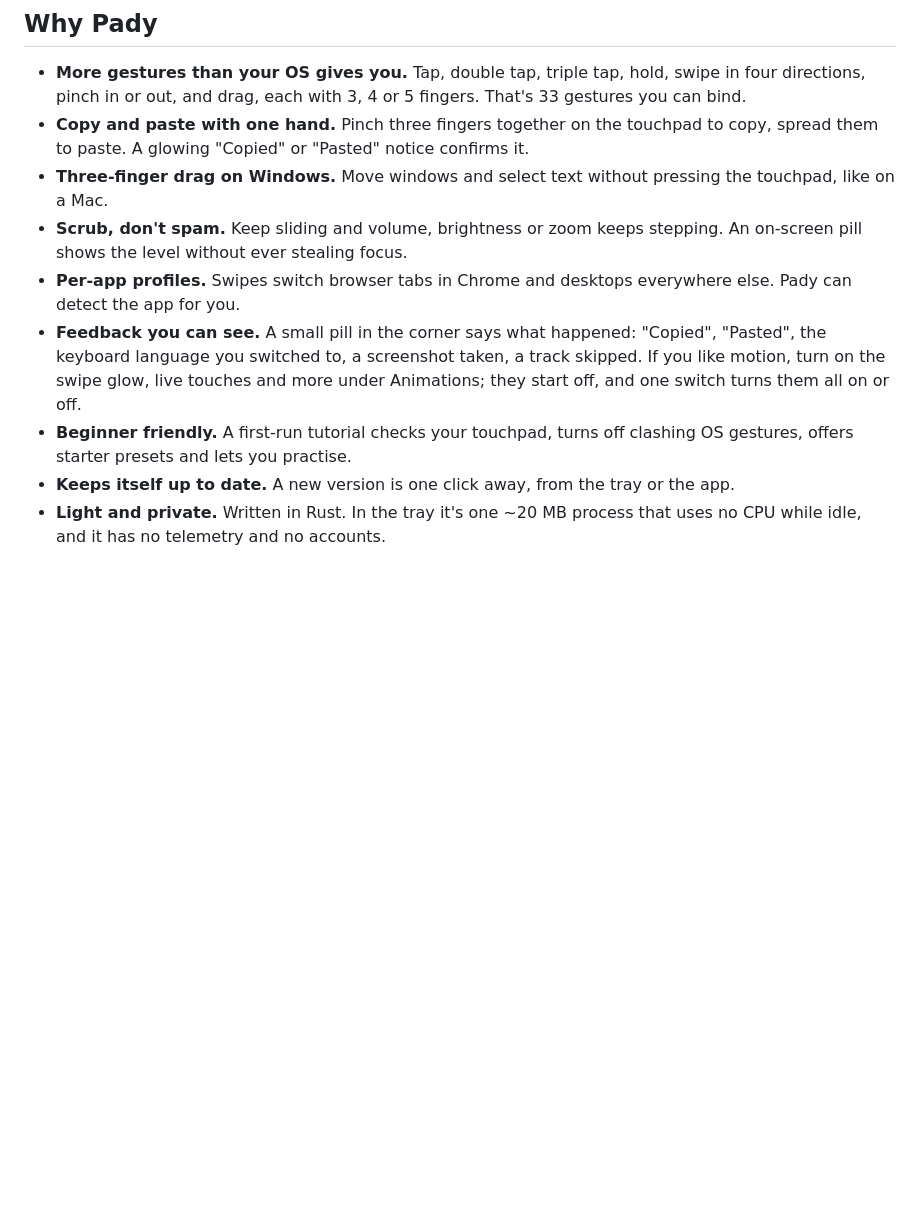
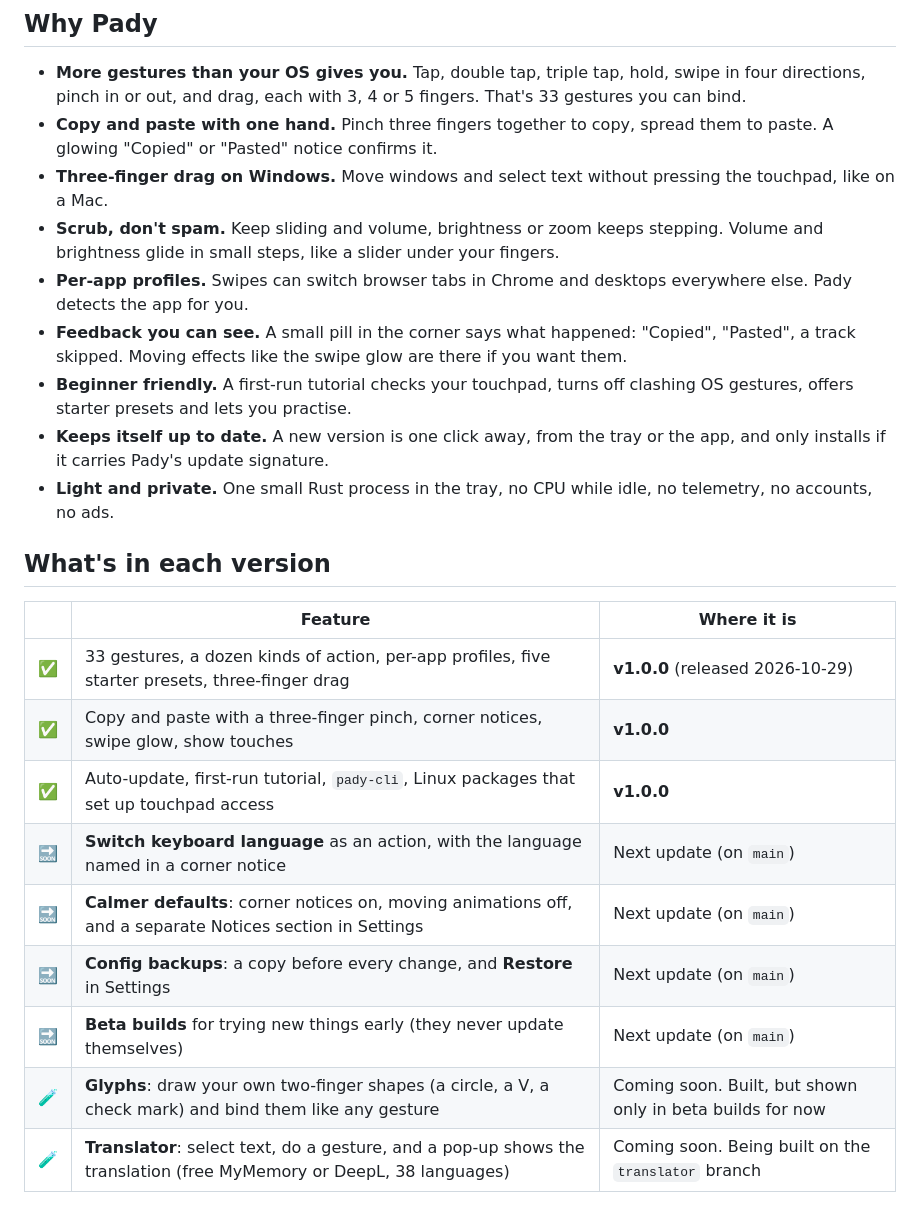
Before and after one commit to lumidren/Pady, a Markdown page: README.md, the part around one of its changes. Drawn GitHub-style; blank space fills up the shorter version.

Commit message:
Open the README with the video, versions and what's coming

```diff
--- a/README.md
+++ b/README.md
@@ -37,11 +36,26 @@
 ## Why Pady
 
 - **More gestures than your OS gives you.** Tap, double tap, triple tap, hold, swipe in four directions, pinch in or out, and drag, each with 3, 4 or 5 fingers. That's 33 gestures you can bind.
-- **Copy and paste with one hand.** Pinch three fingers together on the touchpad to copy, spread them to paste. A glowing "Copied" or "Pasted" notice confirms it.
+- **Copy and paste with one hand.** Pinch three fingers together to copy, spread them to paste. A glowing "Copied" or "Pasted" notice confirms it.
 - **Three-finger drag on Windows.** Move windows and select text without pressing the touchpad, like on a Mac.
-- **Scrub, don't spam.** Keep sliding and volume, brightness or zoom keeps stepping. An on-screen pill shows the level without ever stealing focus.
-- **Per-app profiles.** Swipes switch browser tabs in Chrome and desktops everywhere else. Pady can detect the app for you.
-- **Feedback you can see.** A small pill in the corner says what happened: "Copied", "Pasted", the keyboard language you switched to, a screenshot taken, a track skipped. If you like motion, turn on the swipe glow, live touches and more under Animations; they start off, and one switch turns them all on or off.
+- **Scrub, don't spam.** Keep sliding and volume, brightness or zoom keeps stepping. Volume and brightness glide in small steps, like a slider under your fingers.
+- **Per-app profiles.** Swipes can switch browser tabs in Chrome and desktops everywhere else. Pady detects the app for you.
+- **Feedback you can see.** A small pill in the corner says what happened: "Copied", "Pasted", a track skipped. Moving effects like the swipe glow are there if you want them.
 - **Beginner friendly.** A first-run tutorial checks your touchpad, turns off clashing OS gestures, offers starter presets and lets you practise.
-- **Keeps itself up to date.** A new version is one click away, from the tray or the app.
-- **Light and private.** Written in Rust. In the tray it's one ~20 MB process that uses no CPU while idle, and it has no telemetry and no accounts.
+- **Keeps itself up to date.** A new version is one click away, from the tray or the app, and only installs if it carries Pady's update signature.
+- **Light and private.** One small Rust process in the tray, no CPU while idle, no telemetry, no accounts, no ads.
+
+## What's in each version
+
+| | Feature | Where it is |
+|---|---|---|
+| ✅ | 33 gestures, a dozen kinds of action, per-app profiles, five starter presets, three-finger drag | **v1.0.0** (released 2026-10-29) |
+| ✅ | Copy and paste with a three-finger pinch, corner notices, swipe glow, show touches | **v1.0.0** |
+| ✅ | Auto-update, first-run tutorial, `pady-cli`, Linux packages that set up touchpad access | **v1.0.0** |
+| 🔜 | **Switch keyboard language** as an action, with the language named in a corner notice | Next update (on `main`) |
+| 🔜 | **Calmer defaults**: corner notices on, moving animations off, and a separate Notices section in Settings | Next update (on `main`) |
+| 🔜 | **Config backups**: a copy before every change, and **Restore** in Settings | Next update (on `main`) |
+| 🔜 | **Beta builds** for trying new things early (they never update themselves) | Next update (on `main`) |
+| 🧪 | **Glyphs**: draw your own two-finger shapes (a circle, a V, a check mark) and bind them like any gesture | Coming soon. Built, but shown only in beta builds for now |
+| 🧪 | **Translator**: select text, do a gesture, and a pop-up shows the translation (free MyMemory or DeepL, 38 languages) | Coming soon. Being built on the `translator` branch |
+
```
Also changed, not shown: other parts of README.md (+24 -12 lines).
